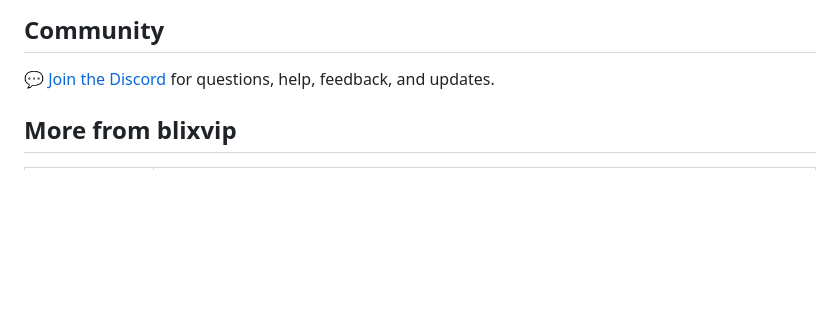
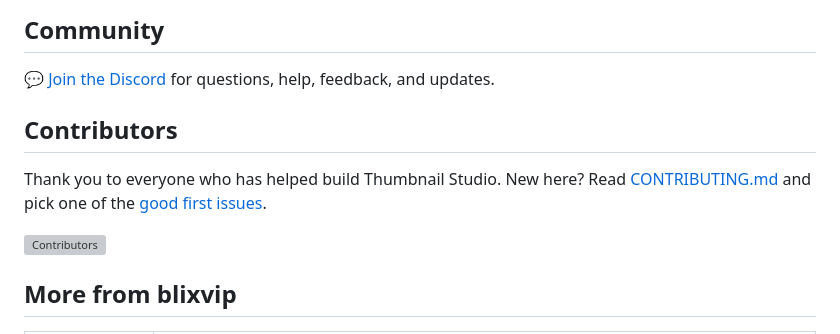
Before and after one commit to blixvip/thumbnail-studio, a Markdown page: README.md, the part around the change. Drawn GitHub-style; blank space fills up the shorter version; grey boxes are pictures that could not be loaded.

Commit message:
docs: add Contributors section to README (#16)
Credit contributors with a contrib.rocks avatar wall and point
newcomers at CONTRIBUTING.md and the good first issues.

Co-authored-by: blixvip <247529250+blixvip@users.noreply.github.com>
Co-authored-by: Claude Opus 5.5 <noreply@anthropic.com>

```diff
--- a/README.md
+++ b/README.md
@@ -106,6 +106,12 @@ Brand assets and interface guidance are in [`docs/brand/`](docs/brand/).
 
 💬 [Join the Discord](https://discord.gg/zEB4VjmfSb) for questions, help, feedback, and updates.
 
+## Contributors
+
+Thank you to everyone who has helped build Thumbnail Studio. New here? Read [CONTRIBUTING.md](CONTRIBUTING.md) and pick one of the [good first issues](https://github.com/blixvip/thumbnail-studio/issues?q=is%3Aissue+is%3Aopen+label%3A%22good+first+issue%22).
+
+<a href="https://github.com/blixvip/thumbnail-studio/graphs/contributors"><img src="https://contrib.rocks/image?repo=blixvip/thumbnail-studio" alt="Contributors" /></a>
+
 <!-- more-from-blixvip:start -->
 ## More from blixvip
 
```
